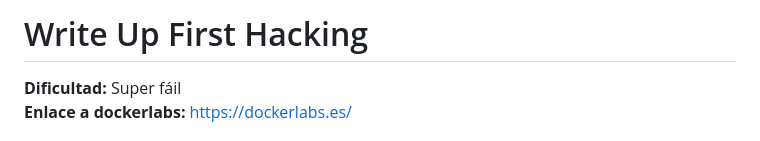
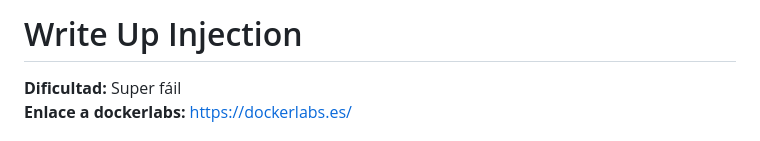
Before and after one commit to godack1905/ciberseguridad-portfolio, a Markdown page: WriteUps/Dockerlabs_Español/2_Injection.md, the part around the change. Rendered like a GitHub page.

```diff
--- a/WriteUps/Dockerlabs_Español/2_Injection.md
+++ b/WriteUps/Dockerlabs_Español/2_Injection.md
@@ -1,4 +1,4 @@
-# Write Up First Hacking
+# Write Up Injection
 
 **Dificultad:** Super fáil<br>
 **Enlace a dockerlabs:** https://dockerlabs.es/
```
